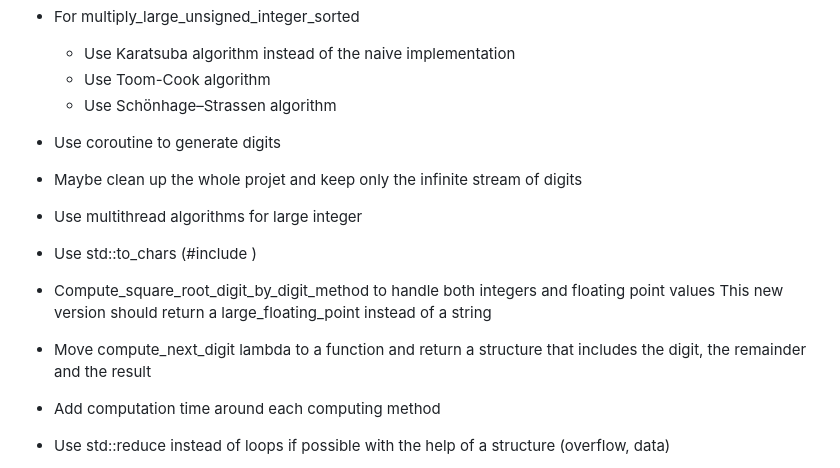
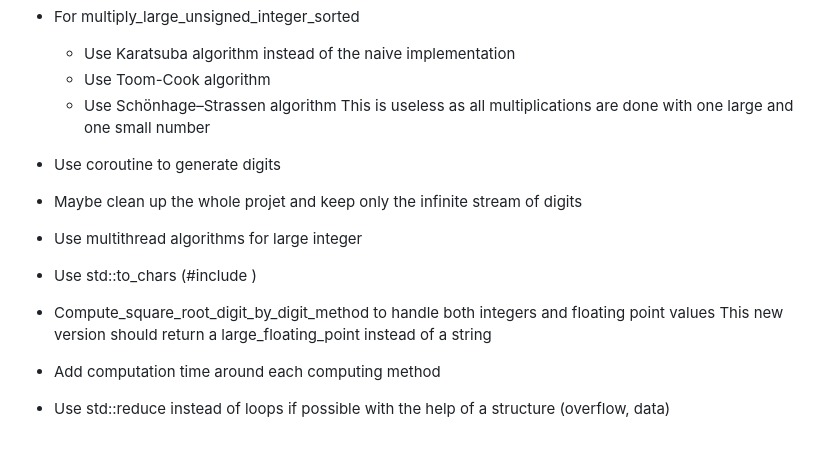
Before and after one commit to DisciplinedSoftware/ComputeSqrt, a Markdown page: src/todo.md, the part around the change. Rendered like a GitHub page; blank space fills up the shorter version.

Commit message:
Update todos

```diff
--- a/src/todo.md
+++ b/src/todo.md
@@ -2,6 +2,7 @@
   - Use Karatsuba algorithm instead of the naive implementation
   - Use Toom-Cook algorithm
   - Use Schönhage–Strassen algorithm
+  This is useless as all multiplications are done with one large and one small number
 
 - Use coroutine to generate digits
 
@@ -12,8 +13,6 @@
 - Use std::to_chars (#include <charconv>)
 
 - Compute_square_root_digit_by_digit_method to handle both integers and floating point values This new version should return a large_floating_point instead of a string
-
-- Move compute_next_digit lambda to a function and return a structure that includes the digit, the remainder and the result
 
 - Add computation time around each computing method
 
```
